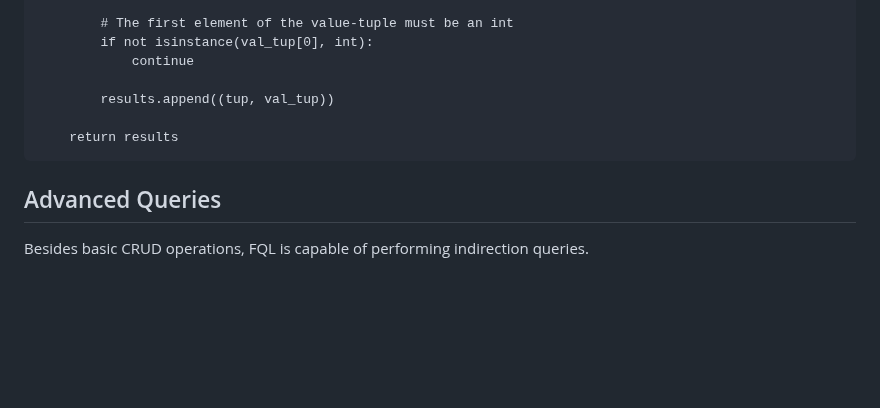
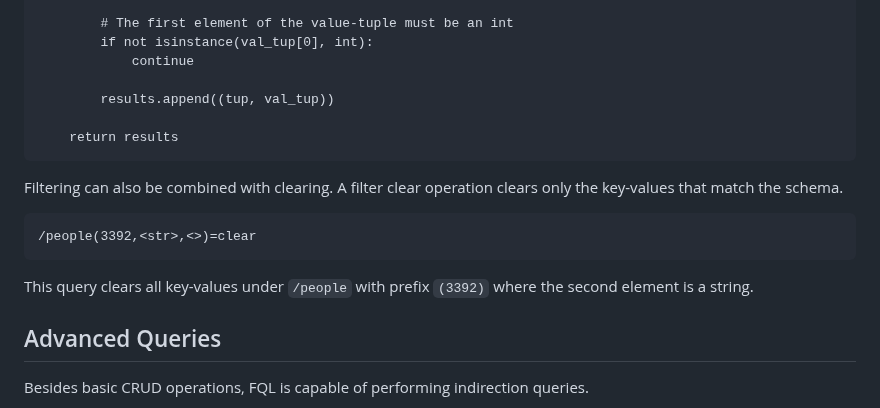
Before and after one commit to janderland/fql, a Markdown page: docs/index.md, the part around the change. GitHub-like rendering; blank space fills up the shorter version.

Commit message:
Add filter clear operation documentation to filtering section

````diff
--- a/docs/index.md
+++ b/docs/index.md
@@ -950,6 +950,16 @@ def filter_range(tr):
     return results
 ```
 
+Filtering can also be combined with clearing. A filter clear
+operation clears only the key-values that match the schema.
+
+```language-fql {.query}
+/people(3392,<str>,<>)=clear
+```
+
+This query clears all key-values under `/people` with prefix
+`(3392)` where the second element is a string.
+
 ## Advanced Queries
 
 Besides basic CRUD operations, FQL is capable of performing
````
